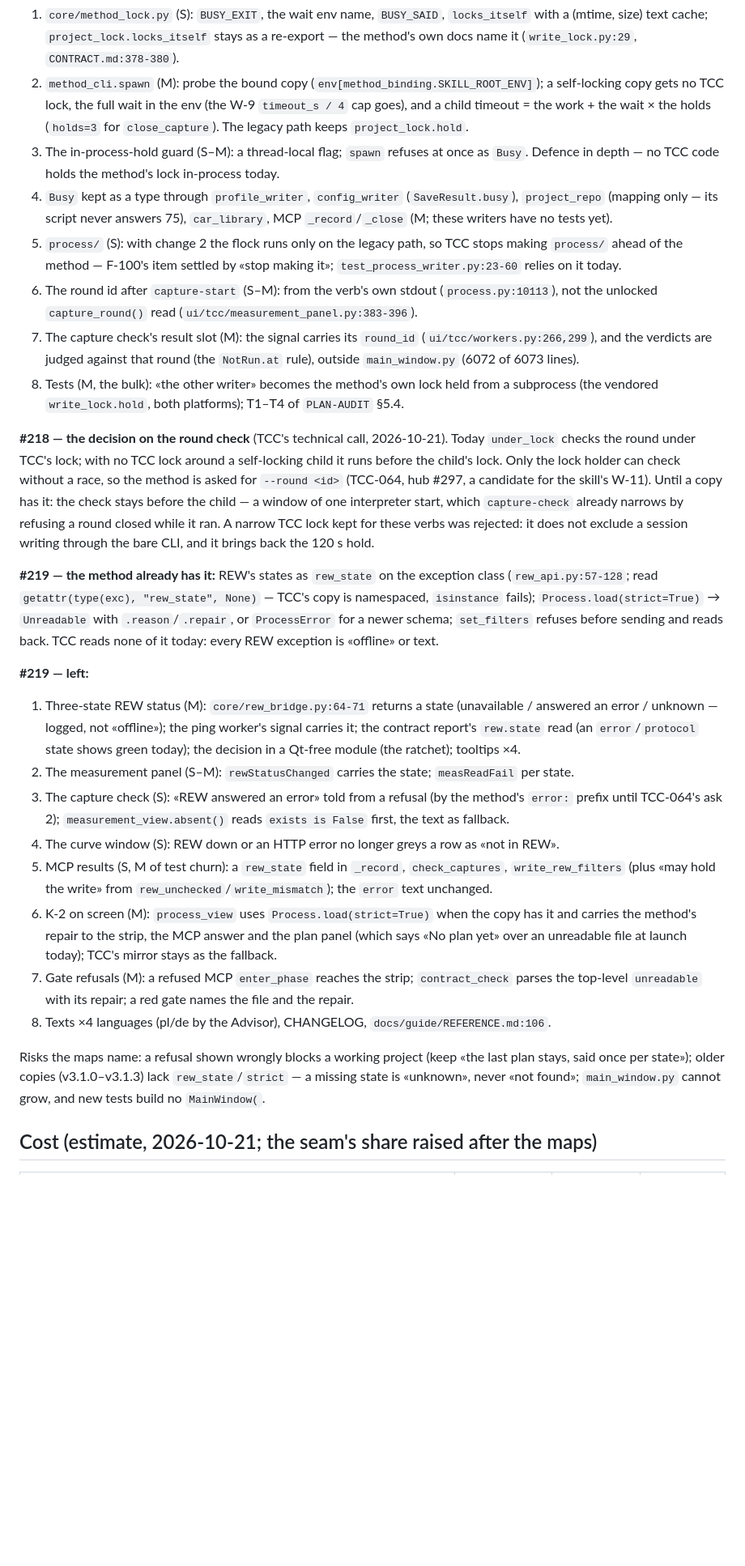
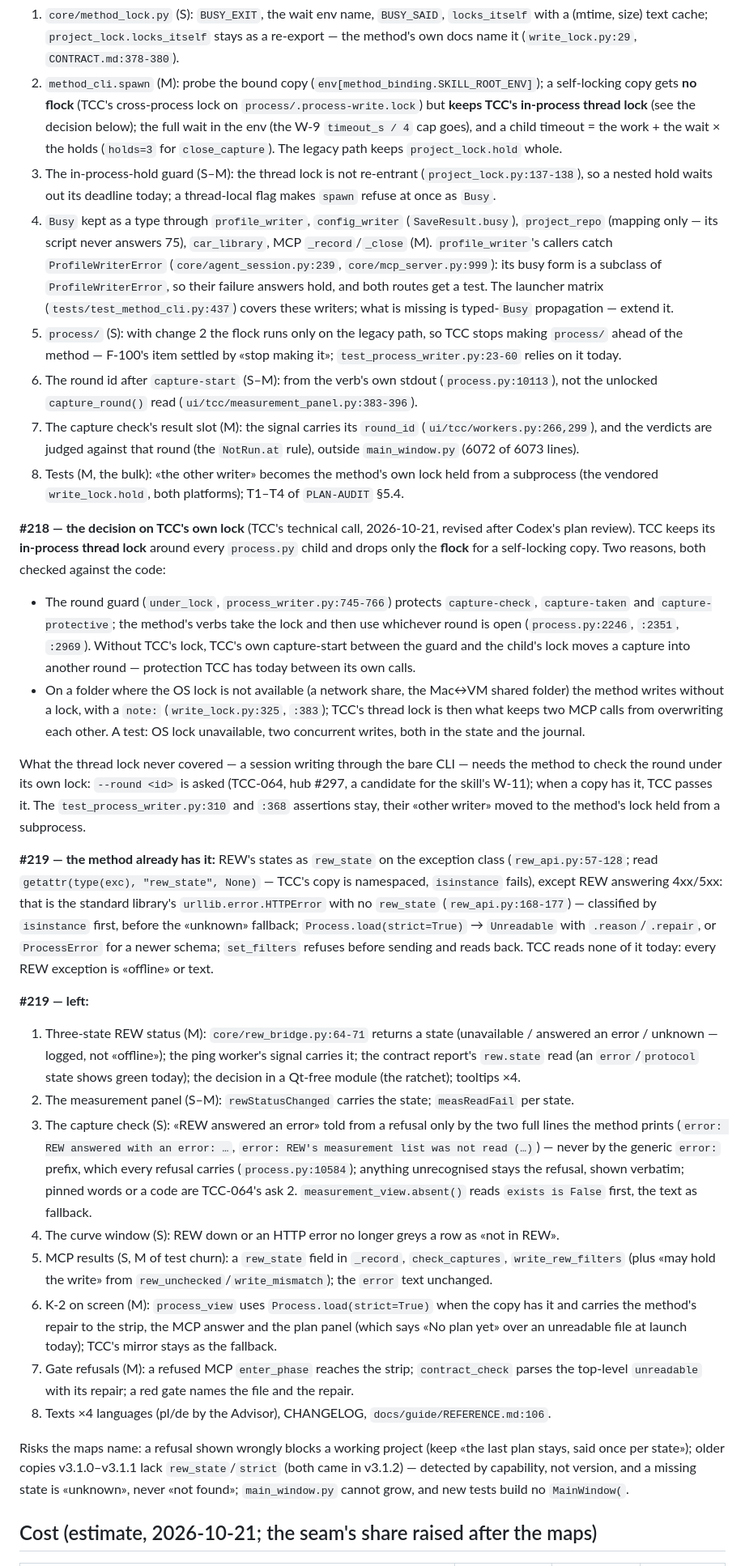
Before and after one commit to ayukhno/autosound-tcc, a Markdown page: docs/PLAN-W-11.md, the part around one of its changes. Shown at 81% size. GitHub-like rendering; blank space fills up the shorter version.

Commit message:
PLAN-W-11: Codex's plan review - TCC keeps its thread lock and drops only the flock (#218); HTTP errors, the error prefix, v3.1.2, Busy's types (#219)
Co-Authored-By: Claude Opus 5.5 (1M context) <noreply@anthropic.com>
Claude-Session: https://claude.ai/code/session_014guXvz5nftgLXsP9fNrUft

```diff
--- a/docs/PLAN-W-11.md
+++ b/docs/PLAN-W-11.md
@@ -59,13 +59,17 @@ are what the implementer reads, line numbers checked on that commit.
 1. `core/method_lock.py` (S): `BUSY_EXIT`, the wait env name, `BUSY_SAID`, `locks_itself` with a (mtime, size) text
    cache; `project_lock.locks_itself` stays as a re-export — the method's own docs name it (`write_lock.py:29`,
    `CONTRACT.md:378-380`).
-2. `method_cli.spawn` (M): probe the bound copy (`env[method_binding.SKILL_ROOT_ENV]`); a self-locking copy gets no
-   TCC lock, the full wait in the env (the W-9 `timeout_s / 4` cap goes), and a child timeout = the work + the wait ×
-   the holds (`holds=3` for `close_capture`). The legacy path keeps `project_lock.hold`.
-3. The in-process-hold guard (S–M): a thread-local flag; `spawn` refuses at once as `Busy`. Defence in depth — no
-   TCC code holds the method's lock in-process today.
+2. `method_cli.spawn` (M): probe the bound copy (`env[method_binding.SKILL_ROOT_ENV]`); a self-locking copy gets
+   **no flock** (TCC's cross-process lock on `process/.process-write.lock`) but **keeps TCC's in-process thread lock**
+   (see the decision below); the full wait in the env (the W-9 `timeout_s / 4` cap goes), and a child timeout = the
+   work + the wait × the holds (`holds=3` for `close_capture`). The legacy path keeps `project_lock.hold` whole.
+3. The in-process-hold guard (S–M): the thread lock is not re-entrant (`project_lock.py:137-138`), so a nested hold
+   waits out its deadline today; a thread-local flag makes `spawn` refuse at once as `Busy`.
 4. `Busy` kept as a type through `profile_writer`, `config_writer` (`SaveResult.busy`), `project_repo` (mapping
-   only — its script never answers 75), `car_library`, MCP `_record`/`_close` (M; these writers have no tests yet).
+   only — its script never answers 75), `car_library`, MCP `_record`/`_close` (M). `profile_writer`'s callers catch
+   `ProfileWriterError` (`core/agent_session.py:239`, `core/mcp_server.py:999`): its busy form is a subclass of
+   `ProfileWriterError`, so their failure answers hold, and both routes get a test. The launcher matrix
+   (`tests/test_method_cli.py:437`) covers these writers; what is missing is typed-`Busy` propagation — extend it.
 5. `process/` (S): with change 2 the flock runs only on the legacy path, so TCC stops making `process/` ahead of the
    method — F-100's item settled by «stop making it»; `test_process_writer.py:23-60` relies on it today.
 6. The round id after `capture-start` (S–M): from the verb's own stdout (`process.py:10113`), not the unlocked
@@ -75,15 +79,26 @@ are what the implementer reads, line numbers checked on that commit.
 8. Tests (M, the bulk): «the other writer» becomes the method's own lock held from a subprocess (the vendored
    `write_lock.hold`, both platforms); T1–T4 of `PLAN-AUDIT` §5.4.
 
-**#218 — the decision on the round check** (TCC's technical call, 2026-10-21). Today `under_lock` checks the round
-under TCC's lock; with no TCC lock around a self-locking child it runs before the child's lock. Only the lock holder
-can check without a race, so the method is asked for `--round <id>` (TCC-064, hub #297, a candidate for the skill's
-W-11). Until a copy has it: the check stays before the child — a window of one interpreter start, which
-`capture-check` already narrows by refusing a round closed while it ran. A narrow TCC lock kept for these verbs was
-rejected: it does not exclude a session writing through the bare CLI, and it brings back the 120 s hold.
+**#218 — the decision on TCC's own lock** (TCC's technical call, 2026-10-21, revised after Codex's plan review).
+TCC keeps its **in-process thread lock** around every `process.py` child and drops only the **flock** for a
+self-locking copy. Two reasons, both checked against the code:
+- The round guard (`under_lock`, `process_writer.py:745-766`) protects `capture-check`, `capture-taken` and
+  `capture-protective`; the method's verbs take the lock and then use whichever round is open (`process.py:2246`,
+  `:2351`, `:2969`). Without TCC's lock, TCC's own capture-start between the guard and the child's lock moves a
+  capture into another round — protection TCC has today between its own calls.
+- On a folder where the OS lock is not available (a network share, the Mac↔VM shared folder) the method writes
+  without a lock, with a `note:` (`write_lock.py:325`, `:383`); TCC's thread lock is then what keeps two MCP calls from
+  overwriting each other. A test: OS lock unavailable, two concurrent writes, both in the state and the journal.
+
+What the thread lock never covered — a session writing through the bare CLI — needs the method to check the round
+under its own lock: `--round <id>` is asked (TCC-064, hub #297, a candidate for the skill's W-11); when a copy has it,
+TCC passes it. The `test_process_writer.py:310` and `:368` assertions stay, their «other writer» moved to the
+method's lock held from a subprocess.
 
 **#219 — the method already has it:** REW's states as `rew_state` on the exception class (`rew_api.py:57-128`; read
-`getattr(type(exc), "rew_state", None)` — TCC's copy is namespaced, `isinstance` fails); `Process.load(strict=True)`
+`getattr(type(exc), "rew_state", None)` — TCC's copy is namespaced, `isinstance` fails), except REW answering
+4xx/5xx: that is the standard library's `urllib.error.HTTPError` with no `rew_state` (`rew_api.py:168-177`) —
+classified by `isinstance` first, before the «unknown» fallback; `Process.load(strict=True)`
 → `Unreadable` with `.reason`/`.repair`, or `ProcessError` for a newer schema; `set_filters` refuses before sending
 and reads back. TCC reads none of it today: every REW exception is «offline» or text.
 
@@ -92,8 +107,11 @@ and reads back. TCC reads none of it today: every REW exception is «offline» o
    unknown — logged, not «offline»); the ping worker's signal carries it; the contract report's `rew.state` read
    (an `error`/`protocol` state shows green today); the decision in a Qt-free module (the ratchet); tooltips ×4.
 2. The measurement panel (S–M): `rewStatusChanged` carries the state; `measReadFail` per state.
-3. The capture check (S): «REW answered an error» told from a refusal (by the method's `error:` prefix until
-   TCC-064's ask 2); `measurement_view.absent()` reads `exists is False` first, the text as fallback.
+3. The capture check (S): «REW answered an error» told from a refusal only by the two full lines the method prints
+   (`error: REW answered with an error: …`, `error: REW's measurement list was not read (…)`) — never by the generic
+   `error:` prefix, which every refusal carries (`process.py:10584`); anything unrecognised stays the refusal, shown
+   verbatim; pinned words or a code are TCC-064's ask 2. `measurement_view.absent()` reads `exists is False` first,
+   the text as fallback.
 4. The curve window (S): REW down or an HTTP error no longer greys a row as «not in REW».
 5. MCP results (S, M of test churn): a `rew_state` field in `_record`, `check_captures`, `write_rew_filters` (plus
    «may hold the write» from `rew_unchecked`/`write_mismatch`); the `error` text unchanged.
@@ -105,7 +123,8 @@ and reads back. TCC reads none of it today: every REW exception is «offline» o
 8. Texts ×4 languages (pl/de by the Advisor), CHANGELOG, `docs/guide/REFERENCE.md:106`.
 
 Risks the maps name: a refusal shown wrongly blocks a working project (keep «the last plan stays, said once per
-state»); older copies (v3.1.0–v3.1.3) lack `rew_state`/`strict` — a missing state is «unknown», never «not found»;
+state»); older copies v3.1.0–v3.1.1 lack `rew_state`/`strict` (both came in v3.1.2) — detected by capability, not
+version, and a missing state is «unknown», never «not found»;
 `main_window.py` cannot grow, and new tests build no `MainWindow(`.
 
 ## Cost (estimate, 2026-10-21; the seam's share raised after the maps)
```
Also changed, not shown: other parts of docs/PLAN-W-11.md (+1 -0 lines).
